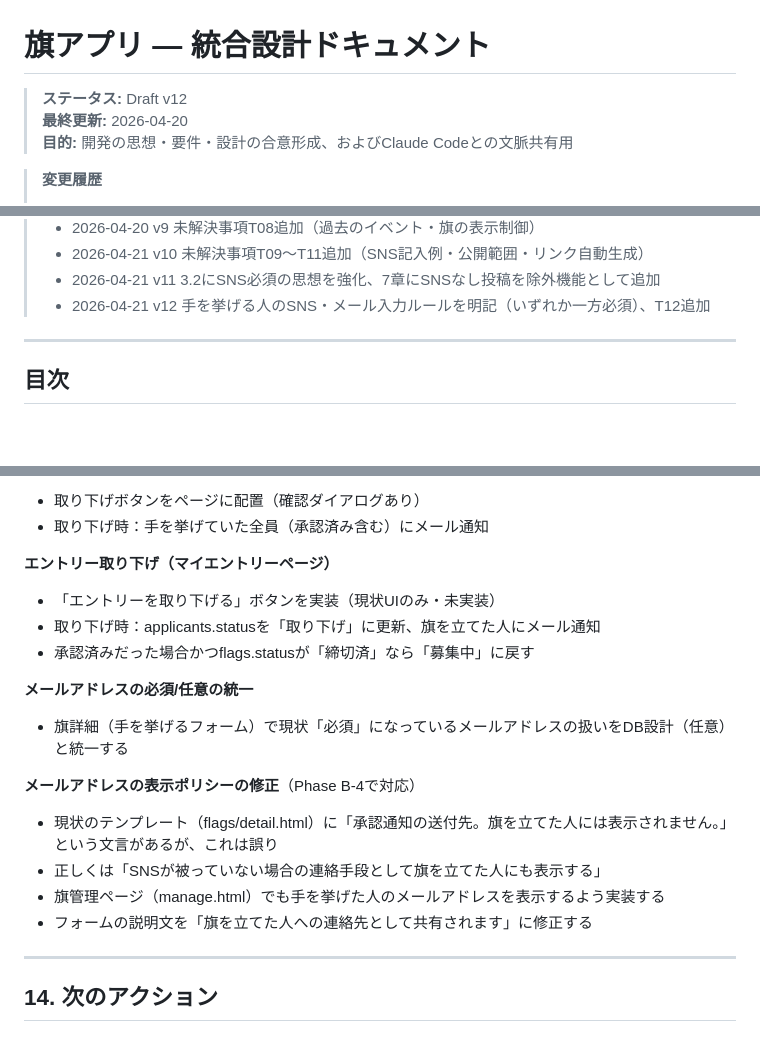
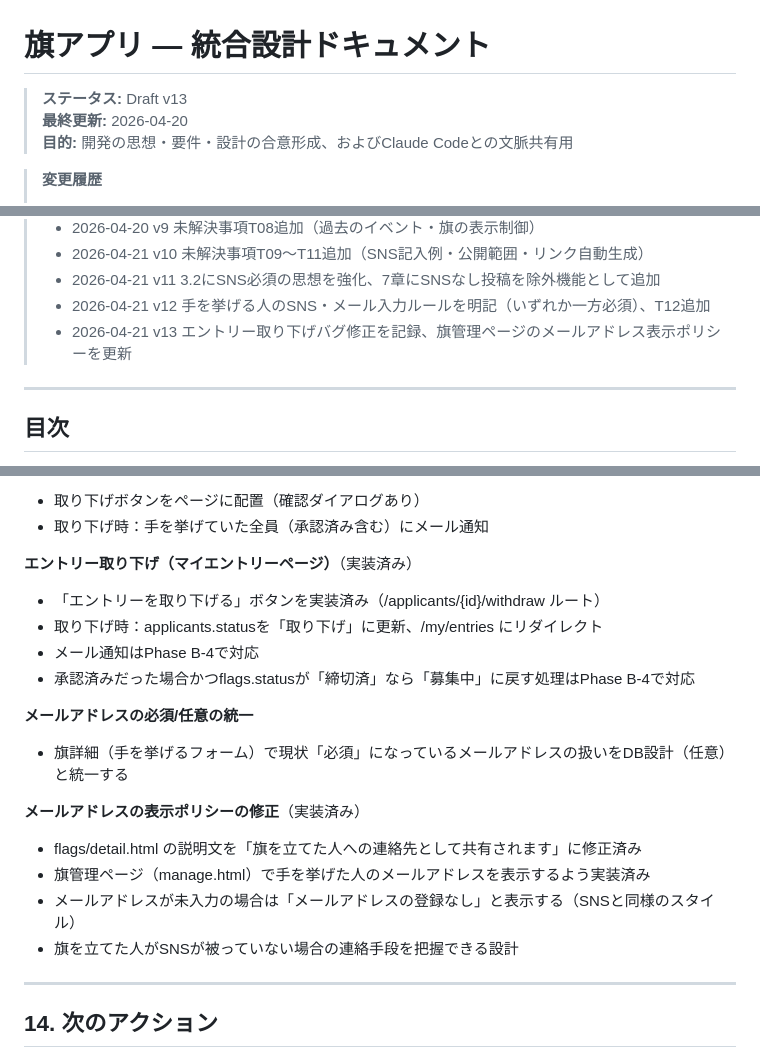
Before and after one commit to hisa1129/hata-app, a Markdown page: docs/design.md, 3 parts joined by grey strips. Drawn GitHub-style; blank space fills up the shorter version.

Commit message:
docs: update v13 with bug fixes and email display policy

```diff
--- a/docs/design.md
+++ b/docs/design.md
@@ -1,6 +1,6 @@
 # 旗アプリ — 統合設計ドキュメント
 
-> **ステータス:** Draft v12
+> **ステータス:** Draft v13
 > **最終更新:** 2026-04-20
 > **目的:** 開発の思想・要件・設計の合意形成、およびClaude Codeとの文脈共有用
 
@@ -17,6 +17,7 @@
 > - 2026-04-21 v10 未解決事項T09〜T11追加（SNS記入例・公開範囲・リンク自動生成）
 > - 2026-04-21 v11 3.2にSNS必須の思想を強化、7章にSNSなし投稿を除外機能として追加
 > - 2026-04-21 v12 手を挙げる人のSNS・メール入力ルールを明記（いずれか一方必須）、T12追加
+> - 2026-04-21 v13 エントリー取り下げバグ修正を記録、旗管理ページのメールアドレス表示ポリシーを更新
 
 ---
 
@@ -880,19 +881,20 @@ docs/design.md と CLAUDE.md を読んでから作業してください。
 - 取り下げボタンをページに配置（確認ダイアログあり）
 - 取り下げ時：手を挙げていた全員（承認済み含む）にメール通知
 
-**エントリー取り下げ（マイエントリーページ）**
-- 「エントリーを取り下げる」ボタンを実装（現状UIのみ・未実装）
-- 取り下げ時：applicants.statusを「取り下げ」に更新、旗を立てた人にメール通知
-- 承認済みだった場合かつflags.statusが「締切済」なら「募集中」に戻す
+**エントリー取り下げ（マイエントリーページ）**（実装済み）
+- 「エントリーを取り下げる」ボタンを実装済み（/applicants/{id}/withdraw ルート）
+- 取り下げ時：applicants.statusを「取り下げ」に更新、/my/entries にリダイレクト
+- メール通知はPhase B-4で対応
+- 承認済みだった場合かつflags.statusが「締切済」なら「募集中」に戻す処理はPhase B-4で対応
 
 **メールアドレスの必須/任意の統一**
 - 旗詳細（手を挙げるフォーム）で現状「必須」になっているメールアドレスの扱いをDB設計（任意）と統一する
 
-**メールアドレスの表示ポリシーの修正**（Phase B-4で対応）
-- 現状のテンプレート（flags/detail.html）に「承認通知の送付先。旗を立てた人には表示されません。」という文言があるが、これは誤り
-- 正しくは「SNSが被っていない場合の連絡手段として旗を立てた人にも表示する」
-- 旗管理ページ（manage.html）でも手を挙げた人のメールアドレスを表示するよう実装する
-- フォームの説明文を「旗を立てた人への連絡先として共有されます」に修正する
+**メールアドレスの表示ポリシーの修正**（実装済み）
+- flags/detail.html の説明文を「旗を立てた人への連絡先として共有されます」に修正済み
+- 旗管理ページ（manage.html）で手を挙げた人のメールアドレスを表示するよう実装済み
+- メールアドレスが未入力の場合は「メールアドレスの登録なし」と表示する（SNSと同様のスタイル）
+- 旗を立てた人がSNSが被っていない場合の連絡手段を把握できる設計
 
 ---
 
```
